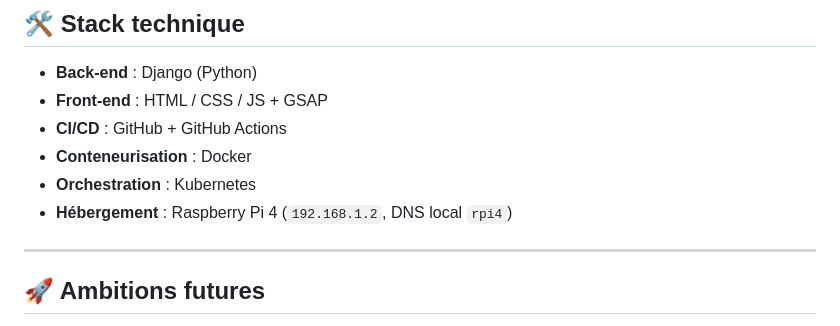
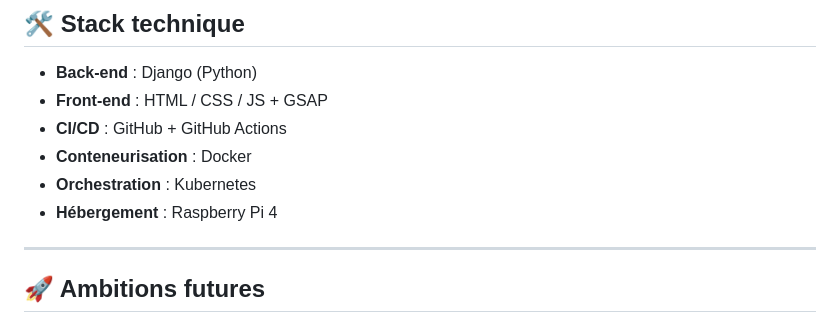
Before and after one commit to wilfriedndr/Cuisinotheque, a Markdown page: README.md, the part around the change. Drawn GitHub-style.

```diff
--- a/README.md
+++ b/README.md
@@ -61,7 +61,7 @@ Fini les carnets éparpillés et les captures d’écran perdues : créez votre
 - **CI/CD** : GitHub + GitHub Actions
 - **Conteneurisation** : Docker
 - **Orchestration** : Kubernetes
-- **Hébergement** : Raspberry Pi 4 (`192.168.1.2`, DNS local `rpi4`)
+- **Hébergement** : Raspberry Pi 4
 
 ---
 
```
